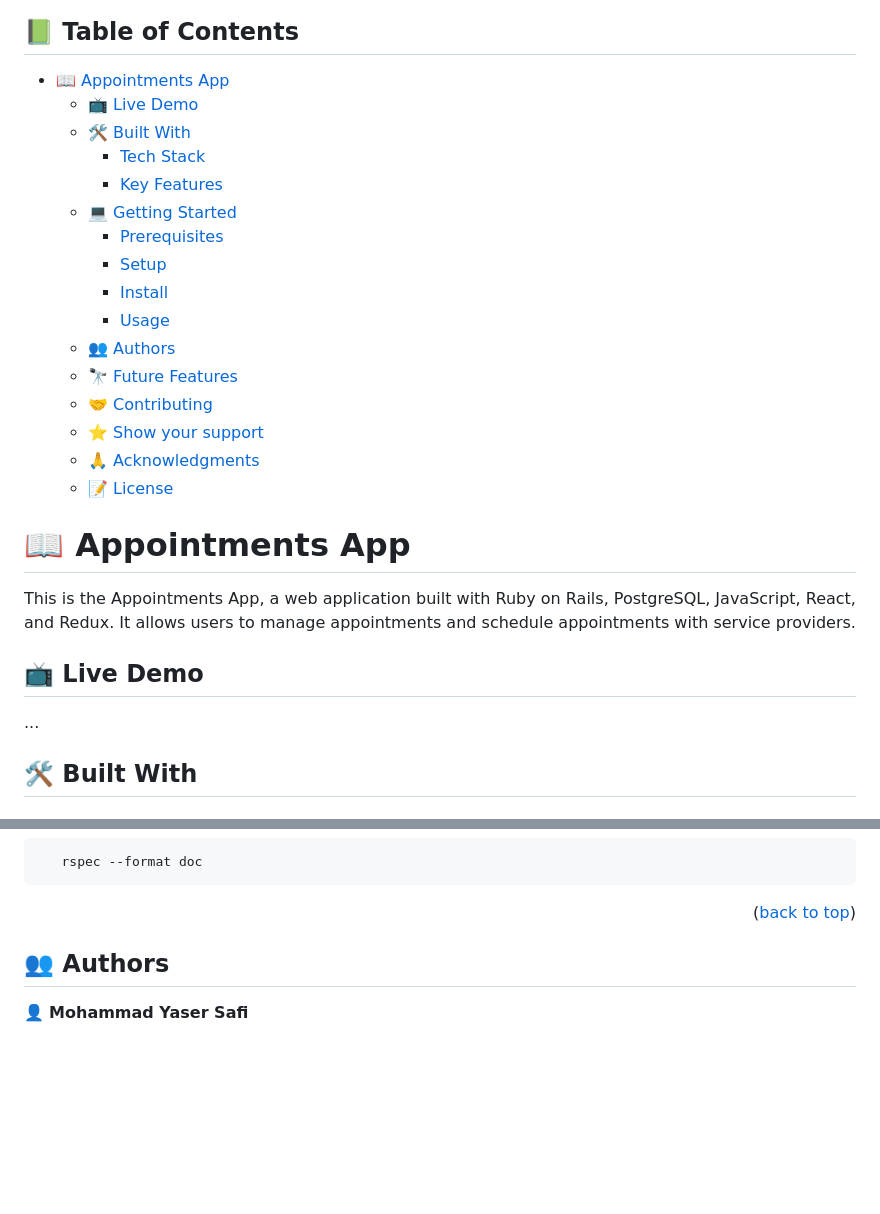
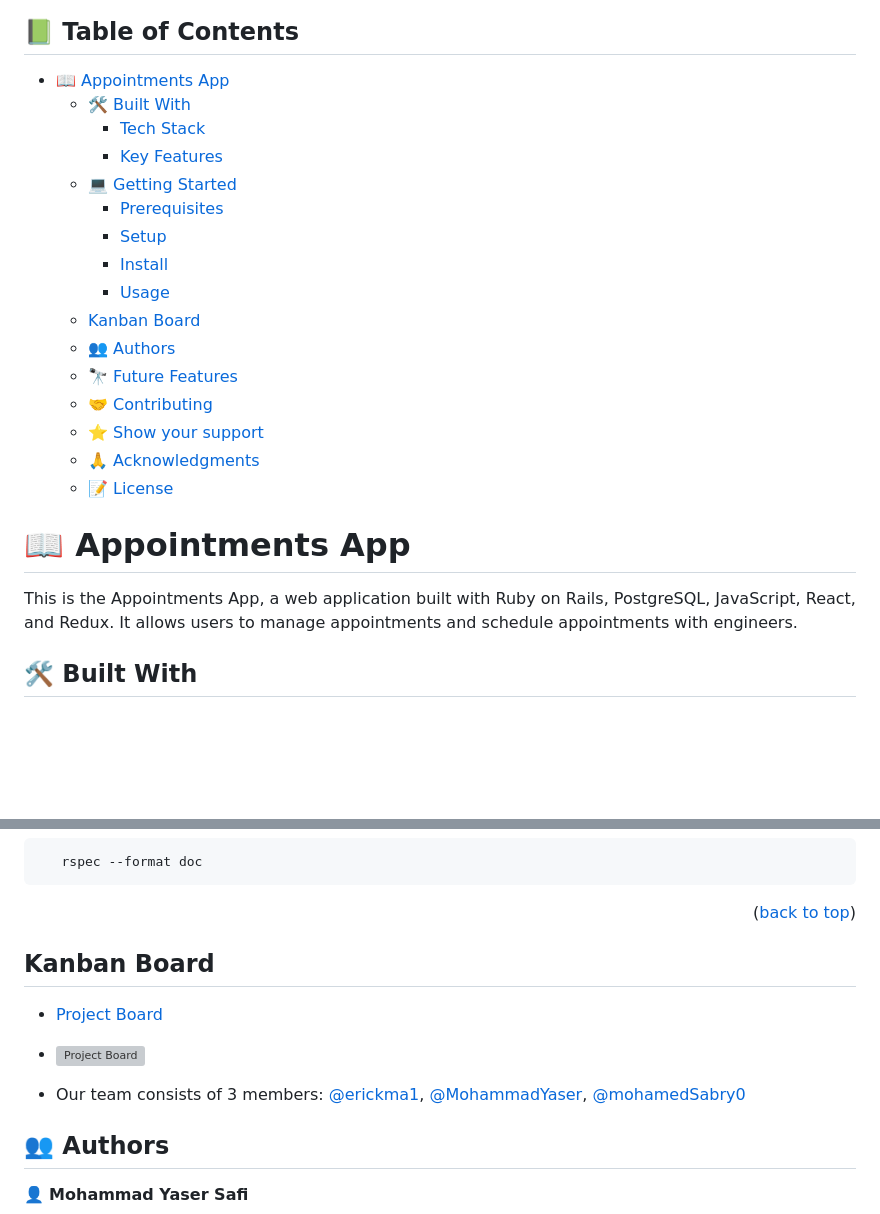
Before and after one commit to cool-dev-04/appointments-app-ROR, a Markdown page: README.md, 2 parts joined by grey strips. GitHub-like rendering; blank space fills up the shorter version; grey boxes are pictures that could not be loaded.

Commit message:
Include kanban info in readme

```diff
--- a/README.md
+++ b/README.md
@@ -11,7 +11,6 @@
 ## 📗 Table of Contents
 
 - [📖 Appointments App ](#-appointments-app-)
-  - [📺 Live Demo ](#-live-demo-)
   - [🛠 Built With ](#-built-with-)
     - [Tech Stack ](#tech-stack-)
     - [Key Features ](#key-features-)
@@ -20,6 +19,7 @@
     - [Setup](#setup)
     - [Install](#install)
     - [Usage](#usage)
+  - [Kanban Board ](#kanban-board-)
   - [👥 Authors ](#-authors-)
   - [🔭 Future Features ](#-future-features-)
   - [🤝 Contributing ](#-contributing-)
@@ -31,11 +31,7 @@
 
 # 📖 Appointments App <a name="about-project"></a>
 
-This is the Appointments App, a web application built with Ruby on Rails, PostgreSQL, JavaScript, React, and Redux. It allows users to manage appointments and schedule appointments with service providers.
-
-## 📺 Live Demo <a name="live-demo"></a>
-
-...
+This is the Appointments App, a web application built with Ruby on Rails, PostgreSQL, JavaScript, React, and Redux. It allows users to manage appointments and schedule appointments with engineers.
 
 ## 🛠 Built With <a name="built-with"></a>
 
@@ -137,6 +133,18 @@ to run tests:
 
 <p align="right">(<a href="#readme-top">back to top</a>)</p>
 
+<!-- KANBAN BOARD -->
+
+## Kanban Board <a name="kanban-board"></a>
+
+- [Project Board](https://github.com/users/mohamedSabry0/projects/13/views/1)
+- ![Project Board](https://github.com/mohamedSabry0/appointments_app/assets/22299539/4d9cbc21-df6e-45d9-aaad-860f9144ada4)
+
+- Our team consists of 3 members:
+  [@erickma1](https://github.com/erickma1),
+  [@MohammadYaser](https://github.com/MohammadYaser),
+  [@mohamedSabry0](https://github.com/mohamedSabry0)
+
 ## 👥 Authors <a name="author"></a>
 
 👤 **Mohammad Yaser Safi**
```
